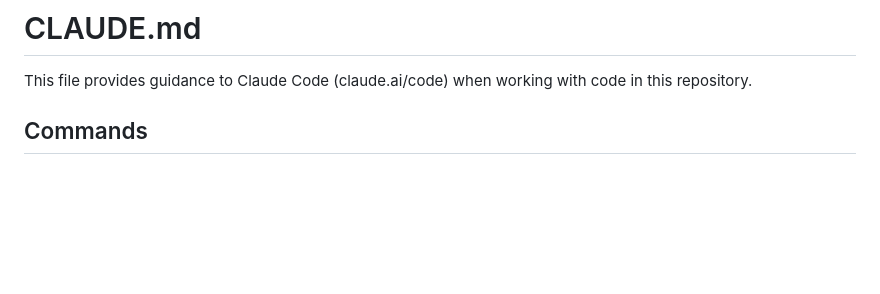
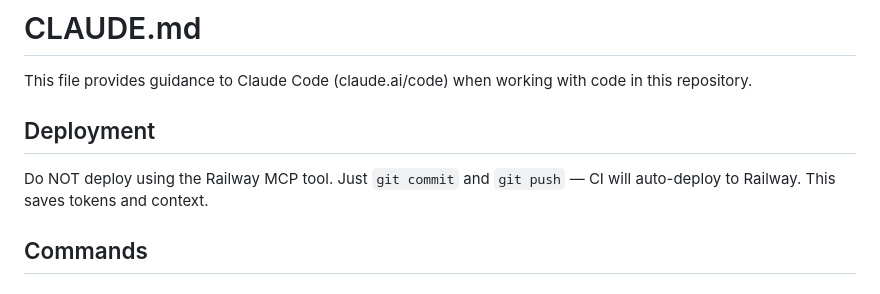
Before and after one commit to shaiaviv/recipewizard, a Markdown page: CLAUDE.md, the part around the change. GitHub-like rendering; blank space fills up the shorter version.

Commit message:
Add deployment note to CLAUDE.md: use git push, not Railway MCP
Co-Authored-By: Claude Sonnet 4.6 <noreply@anthropic.com>

```diff
--- a/CLAUDE.md
+++ b/CLAUDE.md
@@ -1,6 +1,10 @@
 # CLAUDE.md
 
 This file provides guidance to Claude Code (claude.ai/code) when working with code in this repository.
+
+## Deployment
+
+Do NOT deploy using the Railway MCP tool. Just `git commit` and `git push` — CI will auto-deploy to Railway. This saves tokens and context.
 
 ## Commands
 
```
